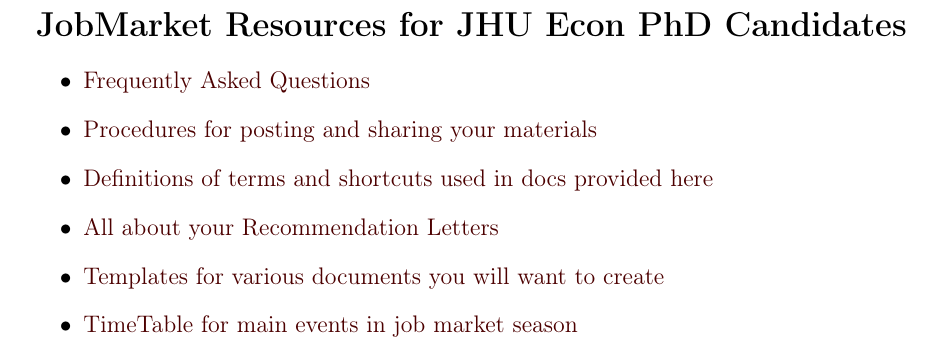
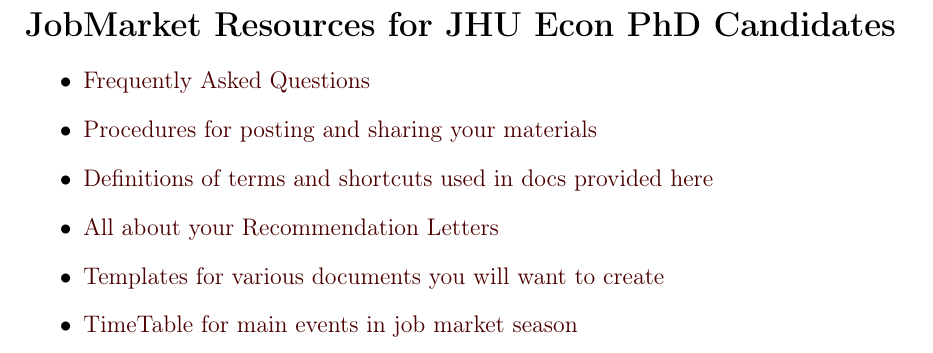
Before and after one commit to jacalin1/JobMarket, a LaTeX document (Overview.tex): part of the page, cut so that both start at the same text. The pictures show the PDF file Overview.pdf that the author committed with the source.

Commit message:
Fix centerline -> section

```diff
--- a/Overview.tex
+++ b/Overview.tex
@@ -8,7 +8,7 @@
 
 % For timetable of own tasks, see placement.jhuecon@gmail.com's calendar
 
-\section*{\centerline{JobMarket Resources for JHU Econ PhD Candidates}}
+\section*{JobMarket Resources for JHU Econ PhD Candidates}
 
 
 \begin{itemize}
```
Also changed, not shown: Overview.pdf, README.md (added).
